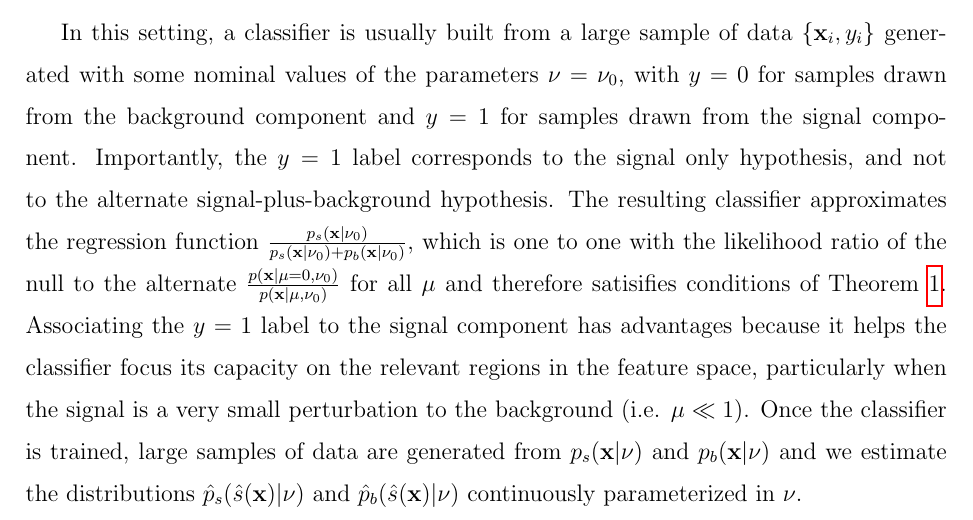
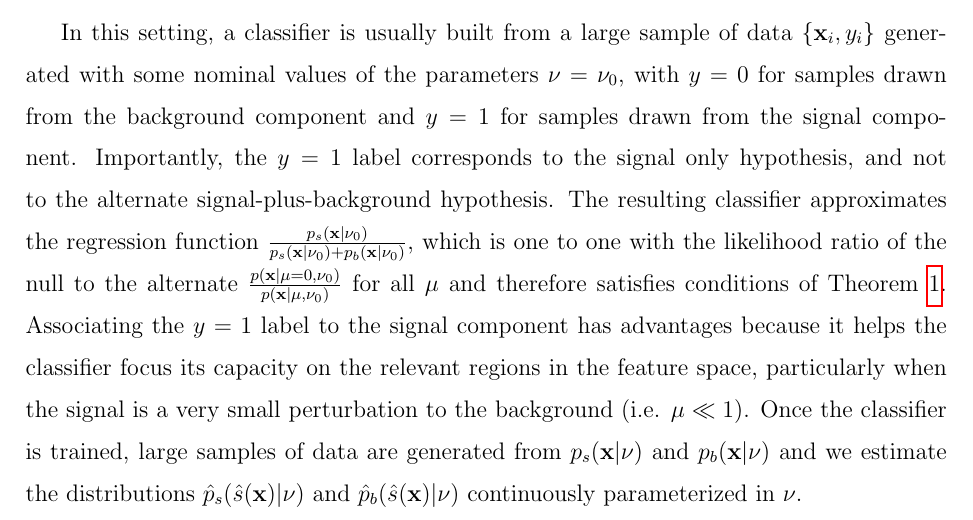
Before and after one commit to cranmer/parametrized-learning, a LaTeX paper (jasa/paper-jasa.tex): part of page 13 of 23, cut so that both start at the same text. Compiled offline with pdfLaTeX.

Commit message:
Fix typos

```diff
--- a/jasa/paper-jasa.tex
+++ b/jasa/paper-jasa.tex
@@ -851,7 +851,7 @@ regression function
 $\frac{p_s(\mathbf{x}|\nu_0)}{p_s(\mathbf{x}|\nu_0)+p_b(\mathbf{x}|\nu_0)}$, which is
 one to one with the likelihood ratio of the null to the alternate
 $\frac{p(\mathbf{x}|\mu=0,\nu_0)}{p(\mathbf{x}|\mu,\nu_0)}$ for all $\mu$ and therefore
-satisifies conditions of Theorem~\ref{thm:ratio-equivalence}. Associating the
+satisfies conditions of Theorem~\ref{thm:ratio-equivalence}. Associating the
 $y=1$ label to the signal component has advantages because it helps the
 classifier focus its capacity on the relevant regions in the feature space,
 particularly when the signal is a very small perturbation to the background
```
Also changed, not shown: jasa/paper-jasa.pdf, jasa/paper-jasa.tex (2 more changed lines).
